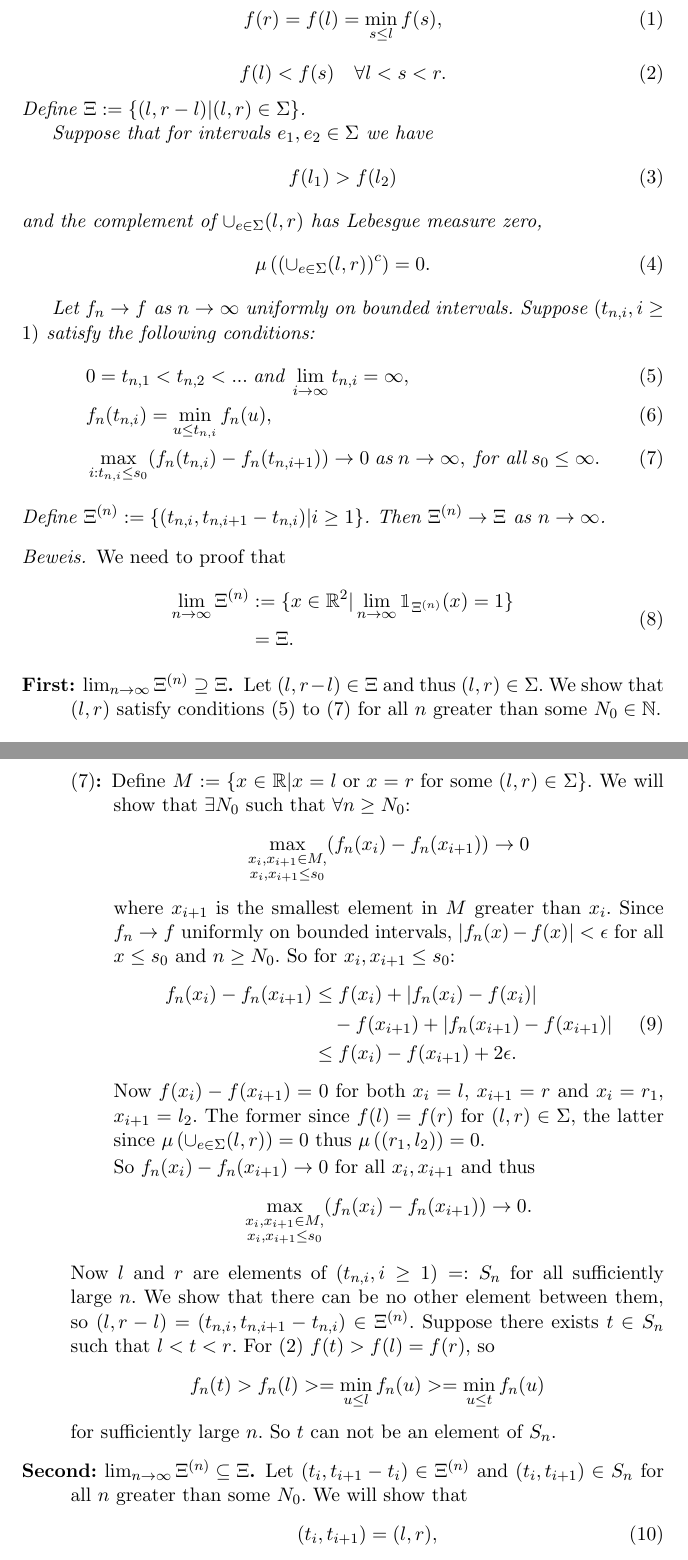
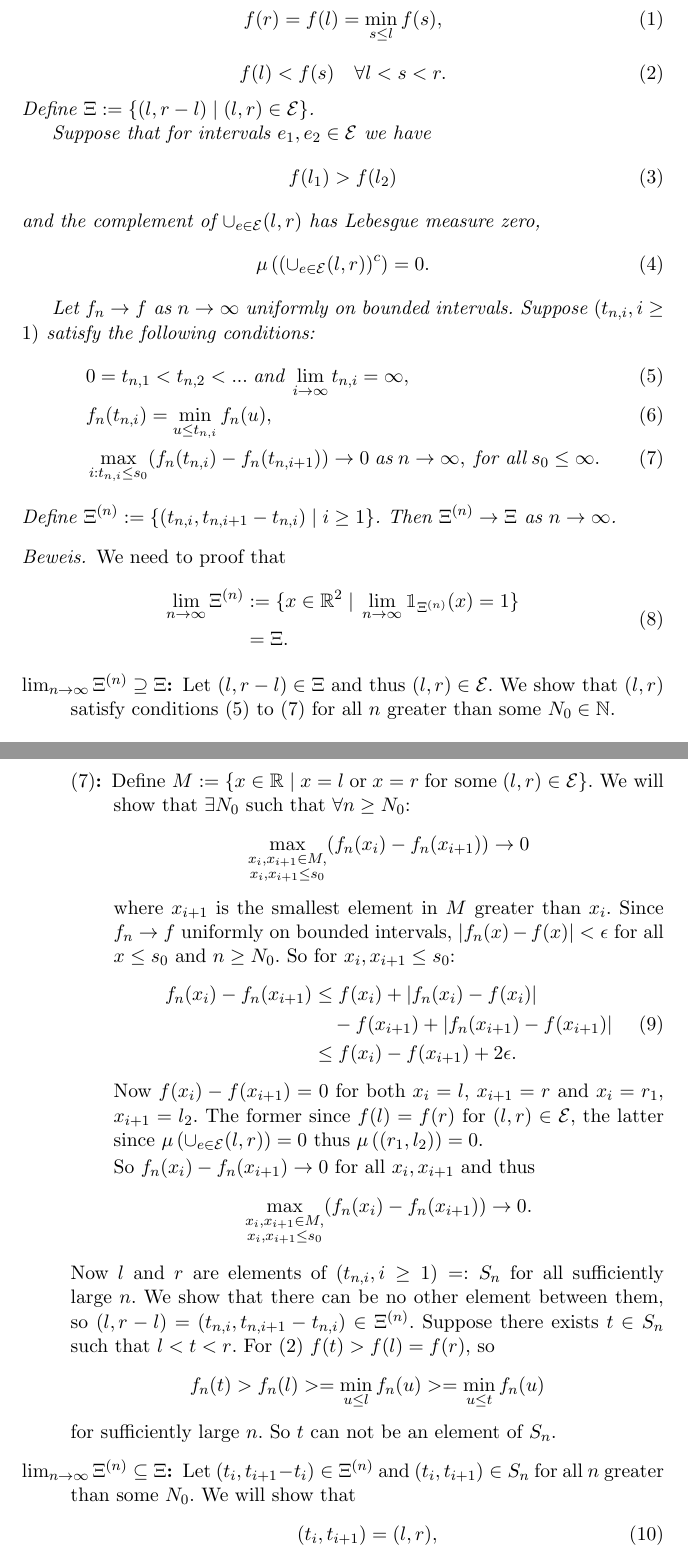
Before and after one commit to dvdbsnr/Thesis, a LaTeX document (notes/proof_lemma_7.tex): two parts of pages 1 and 2 of 3, joined at a grey line, cut so that both start at the same text. Compiled offline with pdfLaTeX.

Commit message:
\Sigma -> \mathcal{E}, Added spaces in set definitions

```diff
--- a/notes/proof_lemma_7.tex
+++ b/notes/proof_lemma_7.tex
@@ -13,15 +13,15 @@ f(r) = f(l) = \min_{s \leq l} f(s),
 \begin{equation} \label{E: cond 2}
 f(l) < f(s) \quad \forall l < s < r.
 \end{equation}
-Define $\Xi := \lbrace (l, r-l) | (l, r) \in \Sigma \rbrace$.
+Define $\Xi := \lbrace (l, r-l) \; | \; (l, r) \in \mathcal{E} \rbrace$.
 
-Suppose that for intervals $e_1, e_2 \in \Sigma$ we have
+Suppose that for intervals $e_1, e_2 \in \mathcal{E}$ we have
 \begin{equation} \label{E: f(l1) > f(l2)}
 f(l_1) > f(l_2)
 \end{equation}
-and the complement of $\cup_{e \in \Sigma} (l,r)$ has Lebesgue measure zero,
+and the complement of $\cup_{e \in \mathcal{E}} (l,r)$ has Lebesgue measure zero,
 \begin{equation} \label{E: complement zero}
-\mu \left( \left( \cup_{e \in \Sigma} (l,r) \right)^c\right) = 0.
+\mu \left( \left( \cup_{e \in \mathcal{E}} (l,r) \right)^c\right) = 0.
 \end{equation}
 
 Let $f_n \rightarrow f$ as $n \rightarrow \infty$ uniformly on bounded intervals.
@@ -41,14 +41,14 @@ We need to proof that
 \begin{equation}
 \begin{aligned}
 \lim_{n \rightarrow \infty} \Xin
-&:= \lbrace x \in \Real^2 | \lim_{n \rightarrow \infty} \mathbbm{1}_{\Xin}(x) = 1 \rbrace \\
+&:= \lbrace x \in \Real^2 \; | \; \lim_{n \rightarrow \infty} \mathbbm{1}_{\Xin}(x) = 1 \rbrace \\
 &= \Xi.
 \end{aligned}
 \end{equation}
 \begin{description} %TWO PARTS
 % FIRST PART
-\item[First: $\lim_{n \rightarrow \infty} \Xin \supseteq \Xi$.]
-Let $(l, r-l) \in \Xi$ and thus $(l, r) \in \Sigma$.
+\item[$\lim_{n \rightarrow \infty} \Xin \supseteq \Xi$:]
+Let $(l, r-l) \in \Xi$ and thus $(l, r) \in \mathcal{E}$.
 We show that $(l,r)$ satisfy conditions \eqref{E: cond 3} to \eqref{E: cond 5} for all $n$ greater than some $N_0 \in \Nat$.
 
 \begin{description} % CONDITIONS 1-3
@@ -70,7 +70,7 @@ Thus $\exists N_0$ such that $\forall n \geq N_0$:
 $f_n(x) \geq f_n(l)$, so
 $f_n(l) = \min_{u \leq l}f_n(u)$.
 	\item[\eqref{E: cond 5}:]
-Define $M:=\lbrace x \in \Real | x=l \; \text{or} \; x=r \; \text{for some} \; (l,r) \in \Sigma \rbrace$.
+Define $M:=\lbrace x \in \Real \; | \; x=l \; \text{or} \; x=r \; \text{for some} \; (l,r) \in \mathcal{E} \rbrace$.
 We will show that $\exists N_0$ such that $\forall n \geq N_0$:
 \begin{equation*}
 \max_{\substack{x_i, \xip \in M, \\ x_i, \xip \leq s_0}} (f_n(x_i) - f_n(\xip)) \rightarrow 0
@@ -89,8 +89,8 @@ f_n(x_i) - f_n(\xip)
 \end{equation}
 Now $f(x_i) - f(\xip) = 0$ for both $x_i = l$, $\xip = r$
 and $x_i = r_1$, $\xip = l_2$.
-The former since $f(l) = f(r)$ for $(l,r) \in \Sigma$,
-the latter since $\mu \left(\cup_{e \in \Sigma} (l,r)\right) = 0$
+The former since $f(l) = f(r)$ for $(l,r) \in \mathcal{E}$,
+the latter since $\mu \left(\cup_{e \in \mathcal{E}} (l,r)\right) = 0$
 thus $\mu \left( (r_1, l_2) \right) = 0$.
 
 So $f_n(x_i) - f_n(\xip) \rightarrow 0$ for all $x_i, \xip$ and thus
@@ -109,7 +109,7 @@ f_n(t) > f_n(l) >= \min_{u \leq l} f_n(u) >= \min_{u \leq t} f_n(u)
 for sufficiently large $n$. So $t$ can not be an element of $S_n$.
 
 % SECOND PART
-\item[Second: $\lim_{n \rightarrow \infty} \Xin \subseteq \Xi$.]
+\item[$\lim_{n \rightarrow \infty} \Xin \subseteq \Xi$:]
 Let $(t_i, \tip - t_i) \in \Xin$ and $(t_i, \tip) \in S_n$
 for all $n$ greater than some $N_0$.
 We will show that
```
Also changed, not shown: notes/proof_lemma_7.tex (10 more changed lines).
